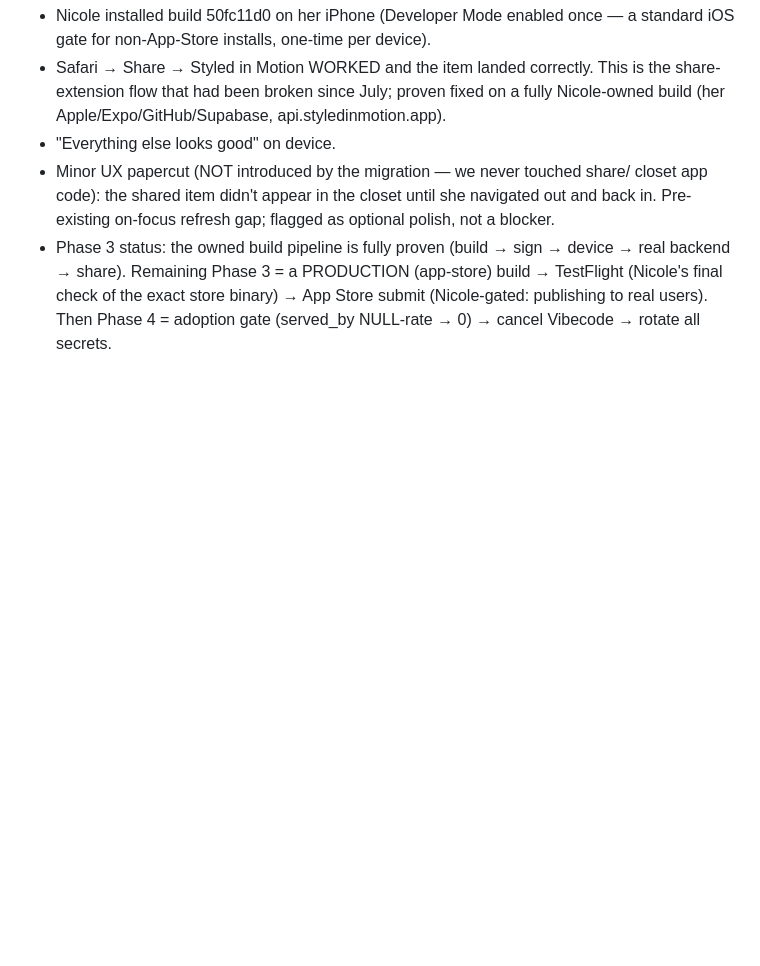
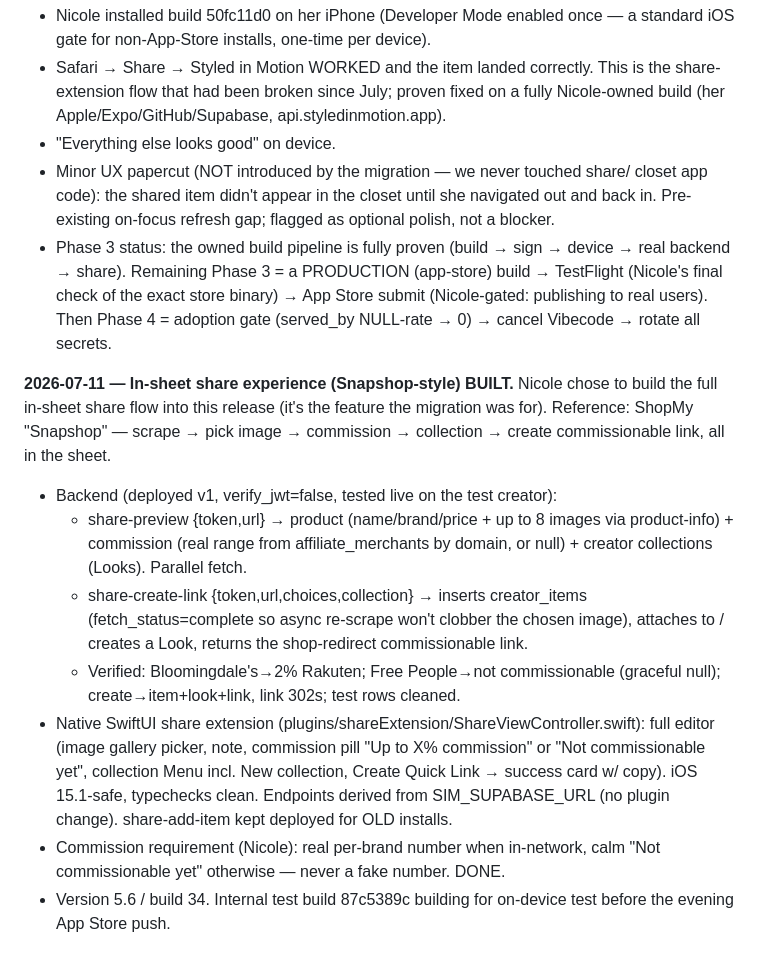
Before and after one commit to nicole638/Style-in-motion-ios-App, a Markdown page: docs/MIGRATION-PLAN.md, the part around the change. Drawn GitHub-style; blank space fills up the shorter version.

Commit message:
docs: in-sheet share feature built (backend + native UI)
Co-Authored-By: Claude Opus 4.8 <noreply@anthropic.com>

```diff
--- a/docs/MIGRATION-PLAN.md
+++ b/docs/MIGRATION-PLAN.md
@@ -250,3 +250,27 @@ now has a verified Supabase twin.**
   TestFlight (Nicole's final check of the exact store binary) → App Store submit
   (Nicole-gated: publishing to real users). Then Phase 4 = adoption gate
   (served_by NULL-rate → 0) → cancel Vibecode → rotate all secrets.
+
+**2026-07-11 — In-sheet share experience (Snapshop-style) BUILT.**
+Nicole chose to build the full in-sheet share flow into this release (it's the
+feature the migration was for). Reference: ShopMy "Snapshop" — scrape → pick
+image → commission → collection → create commissionable link, all in the sheet.
+- Backend (deployed v1, verify_jwt=false, tested live on the test creator):
+  - share-preview {token,url} → product (name/brand/price + up to 8 images via
+    product-info) + commission (real range from affiliate_merchants by domain, or
+    null) + creator collections (Looks). Parallel fetch.
+  - share-create-link {token,url,choices,collection} → inserts creator_items
+    (fetch_status=complete so async re-scrape won't clobber the chosen image),
+    attaches to / creates a Look, returns the shop-redirect commissionable link.
+  - Verified: Bloomingdale's→2% Rakuten; Free People→not commissionable
+    (graceful null); create→item+look+link, link 302s; test rows cleaned.
+- Native SwiftUI share extension (plugins/shareExtension/ShareViewController.swift):
+  full editor (image gallery picker, note, commission pill "Up to X% commission"
+  or "Not commissionable yet", collection Menu incl. New collection, Create Quick
+  Link → success card w/ copy). iOS 15.1-safe, typechecks clean. Endpoints
+  derived from SIM_SUPABASE_URL (no plugin change). share-add-item kept deployed
+  for OLD installs.
+- Commission requirement (Nicole): real per-brand number when in-network, calm
+  "Not commissionable yet" otherwise — never a fake number. DONE.
+- Version 5.6 / build 34. Internal test build 87c5389c building for on-device
+  test before the evening App Store push.
```
